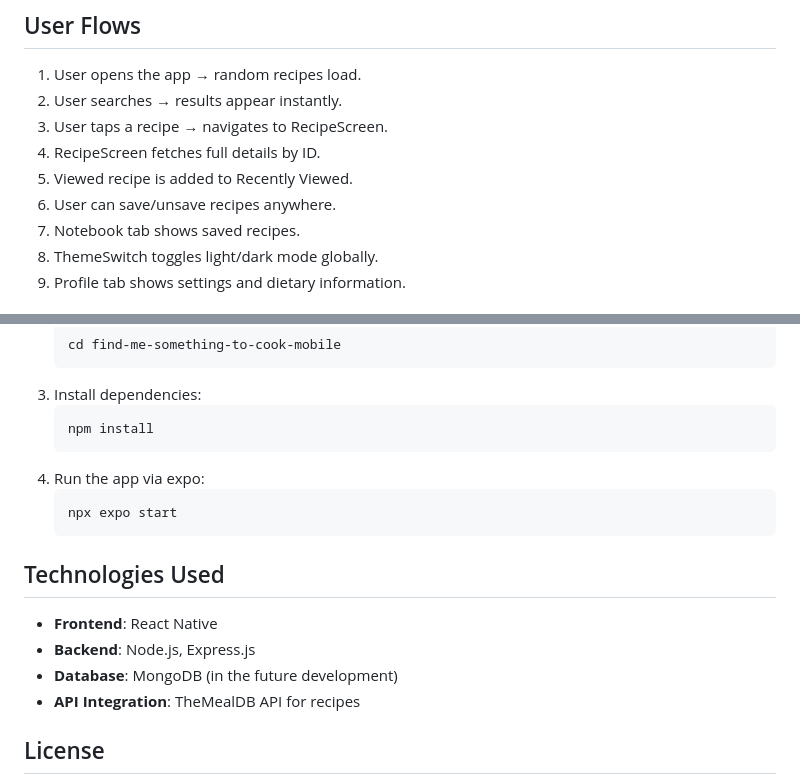
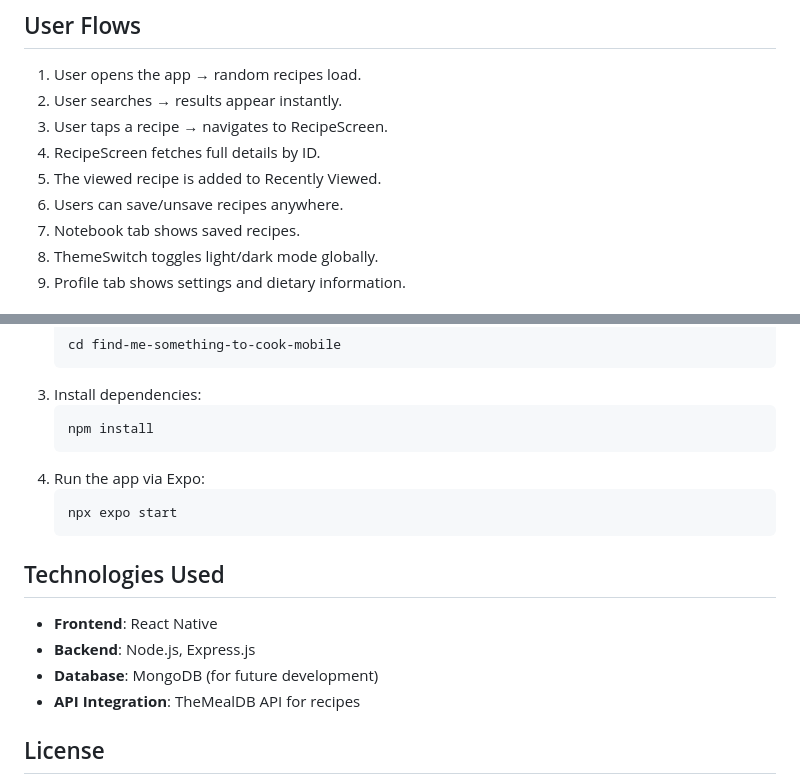
Before and after one commit to gcntran/find-me-something-to-cook-mobile, a Markdown page: README.md, 2 parts joined by grey strips. Drawn GitHub-style.

Commit message:
Update README for clarity and formatting
Corrected formatting and improved clarity in README.

````diff
--- a/README.md
+++ b/README.md
@@ -75,8 +75,8 @@
 2. User searches → results appear instantly.
 3. User taps a recipe → navigates to RecipeScreen.
 4. RecipeScreen fetches full details by ID.
-5. Viewed recipe is added to Recently Viewed.
-6. User can save/unsave recipes anywhere.
+5. The viewed recipe is added to Recently Viewed.
+6. Users can save/unsave recipes anywhere.
 7. Notebook tab shows saved recipes.
 8. ThemeSwitch toggles light/dark mode globally.
 9. Profile tab shows settings and dietary information.
@@ -94,7 +94,7 @@
     ```bash
     npm install
     ```
-4. Run the app via expo:
+4. Run the app via Expo:
     ```bash
     npx expo start
     ```
@@ -102,7 +102,7 @@
 ## Technologies Used
 - **Frontend**: React Native
 - **Backend**: Node.js, Express.js
-- **Database**: MongoDB (in the future development)
+- **Database**: MongoDB (for future development)
 - **API Integration**: TheMealDB API for recipes
 
 ## License
````
Also changed, not shown: other parts of README.md (+1 -1 lines).
